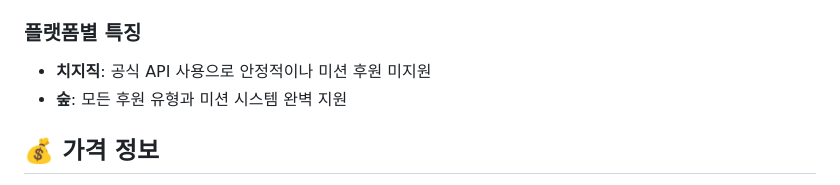
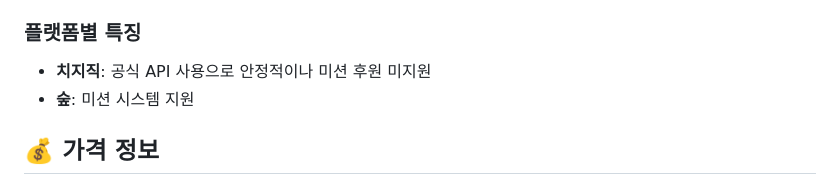
Before and after one commit to minsuho/DonationAPI-docs, a Markdown page: README.md, the part around the change. GitHub-like rendering.

```diff
--- a/README.md
+++ b/README.md
@@ -28,7 +28,7 @@
 
 ### 플랫폼별 특징
 - **치지직**: 공식 API 사용으로 안정적이나 미션 후원 미지원
-- **숲**: 모든 후원 유형과 미션 시스템 완벽 지원
+- **숲**: 미션 시스템 지원
 
 ## 💰 가격 정보
 
```
